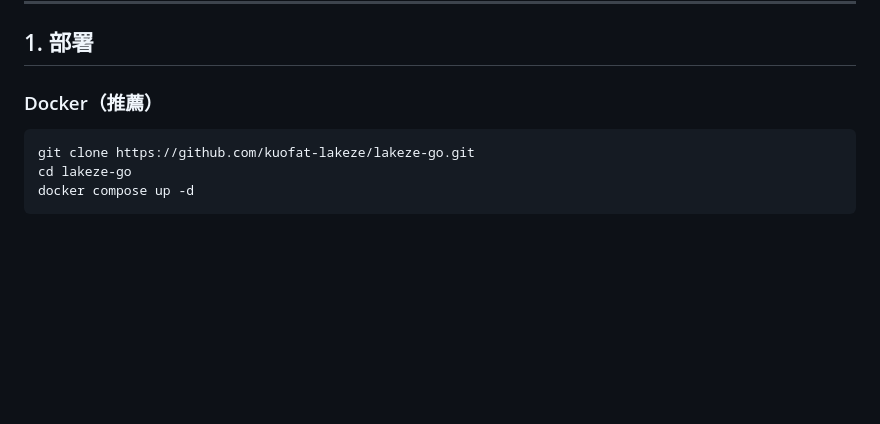
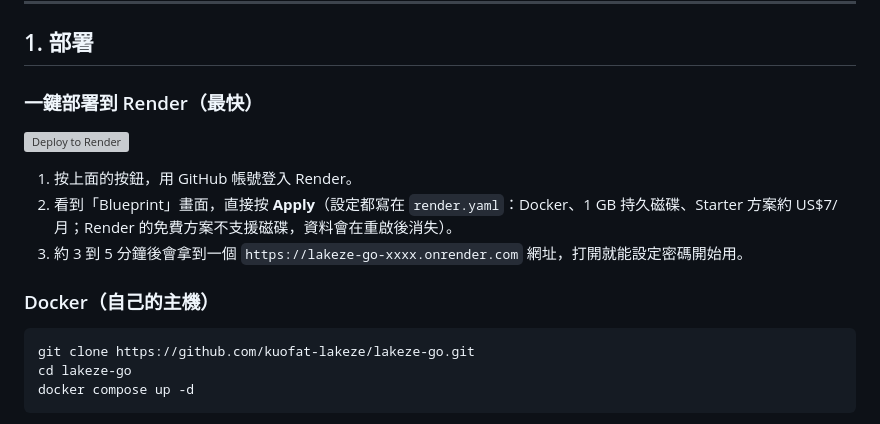
Before and after one commit to kuofat-lakeze/lakeze-go, a Markdown page: README.md, the part around the change. Drawn GitHub-style; blank space fills up the shorter version; grey boxes are pictures that could not be loaded.

Commit message:
README：加入 Render 一鍵部署按鈕
Co-Authored-By: Claude Fable 5.1 <noreply@anthropic.com>
Claude-Session: https://claude.ai/code/session_01QVUr1a2gj6FCShjQeSGbxK

````diff
--- a/README.md
+++ b/README.md
@@ -22,7 +22,15 @@
 
 ## 1. 部署
 
-### Docker（推薦）
+### 一鍵部署到 Render（最快）
+
+[![Deploy to Render](https://render.com/images/deploy-to-render-button.svg)](https://render.com/deploy?repo=https://github.com/kuofat-lakeze/lakeze-go)
+
+1. 按上面的按鈕，用 GitHub 帳號登入 Render。
+2. 看到「Blueprint」畫面，直接按 **Apply**（設定都寫在 `render.yaml`：Docker、1 GB 持久磁碟、Starter 方案約 US$7/月；Render 的免費方案不支援磁碟，資料會在重啟後消失）。
+3. 約 3 到 5 分鐘後會拿到一個 `https://lakeze-go-xxxx.onrender.com` 網址，打開就能設定密碼開始用。
+
+### Docker（自己的主機）
 
 ```bash
 git clone https://github.com/kuofat-lakeze/lakeze-go.git
````
